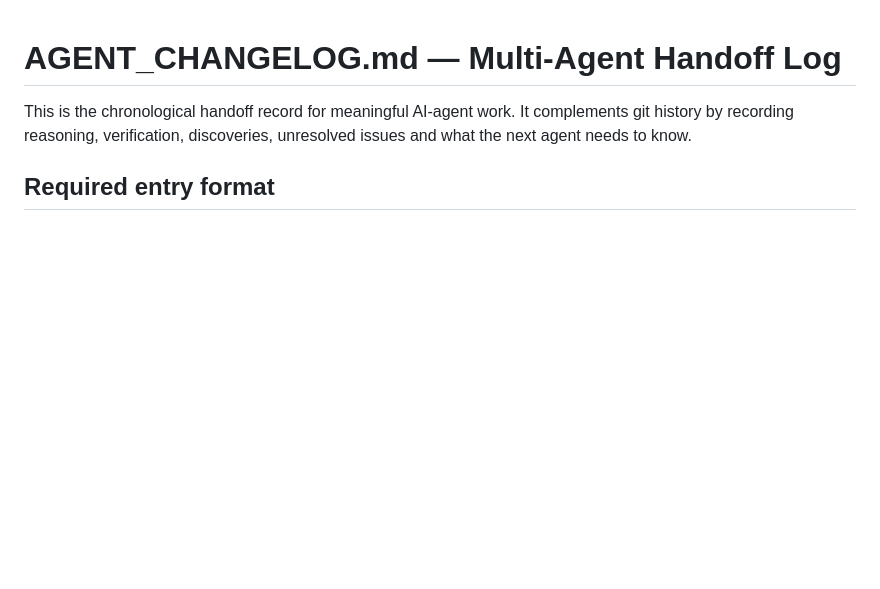
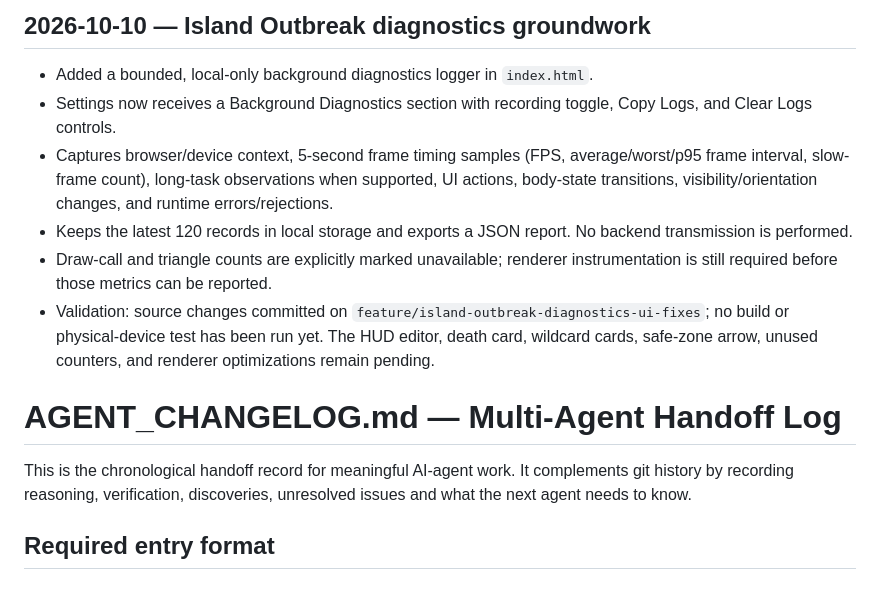
Before and after one commit to Flames1720/my-new-repo, a Markdown page: AGENT_CHANGELOG.md, the part around the change. GitHub-like rendering; blank space fills up the shorter version.

Commit message:
docs: record diagnostics groundwork and remaining fixes

```diff
--- a/AGENT_CHANGELOG.md
+++ b/AGENT_CHANGELOG.md
@@ -1,3 +1,12 @@
+## 2026-10-10 — Island Outbreak diagnostics groundwork
+
+- Added a bounded, local-only background diagnostics logger in `index.html`.
+- Settings now receives a Background Diagnostics section with recording toggle, Copy Logs, and Clear Logs controls.
+- Captures browser/device context, 5-second frame timing samples (FPS, average/worst/p95 frame interval, slow-frame count), long-task observations when supported, UI actions, body-state transitions, visibility/orientation changes, and runtime errors/rejections.
+- Keeps the latest 120 records in local storage and exports a JSON report. No backend transmission is performed.
+- Draw-call and triangle counts are explicitly marked unavailable; renderer instrumentation is still required before those metrics can be reported.
+- Validation: source changes committed on `feature/island-outbreak-diagnostics-ui-fixes`; no build or physical-device test has been run yet. The HUD editor, death card, wildcard cards, safe-zone arrow, unused counters, and renderer optimizations remain pending.
+
 # AGENT_CHANGELOG.md — Multi-Agent Handoff Log
 
 This is the chronological handoff record for meaningful AI-agent work. It complements git history by recording reasoning, verification, discoveries, unresolved issues and what the next agent needs to know.
```
